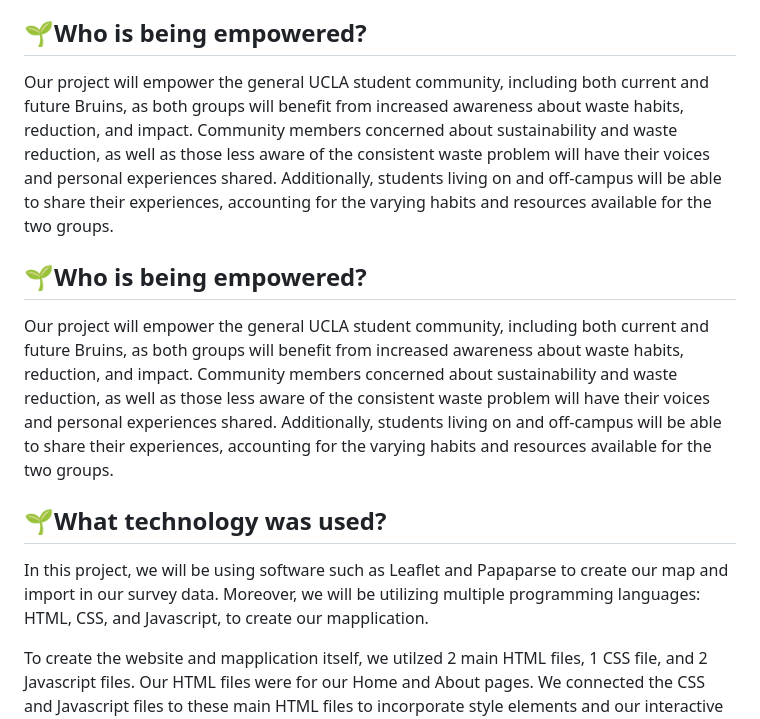
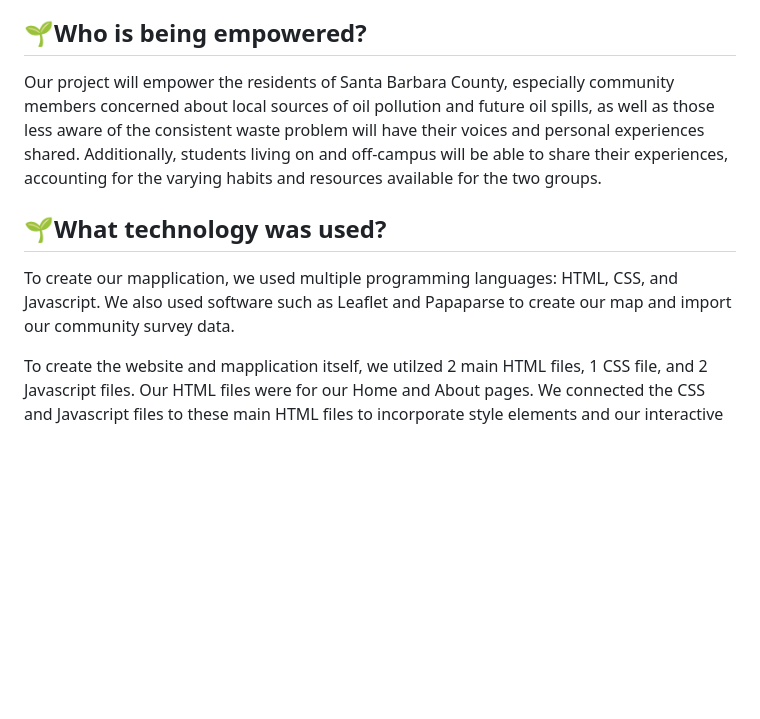
Before and after one commit to danigold1020/asianam-191a-oceanpollution, a Markdown page: README.md, the part around the change. Drawn GitHub-style; blank space fills up the shorter version.

```diff
--- a/README.md
+++ b/README.md
@@ -18,13 +18,10 @@ In Santa Barbara, California there are around 100 active oil and gas wells and 1
 We hope to address this issue with our mapplication and showcase Santa Barbara community voices on the challenges around serving as a public voice or trying to do so. Ultimately, we hope to assist Santa Barbara in understanding the community’s reasons for participating in civic engagement (and their experiences in doing so) and the barriers to participating in civic engagement involving oil spills.
 
 ## :seedling:Who is being empowered?
-Our project will empower the general UCLA student community, including both current and future Bruins, as both groups will benefit from increased awareness about waste habits, reduction, and impact. Community members concerned about sustainability and waste reduction, as well as those less aware of the consistent waste problem will have their voices and personal experiences shared. Additionally, students living on and off-campus will be able to share their experiences, accounting for the varying habits and resources available for the two groups.
-
-## :seedling:Who is being empowered?
-Our project will empower the general UCLA student community, including both current and future Bruins, as both groups will benefit from increased awareness about waste habits, reduction, and impact. Community members concerned about sustainability and waste reduction, as well as those less aware of the consistent waste problem will have their voices and personal experiences shared. Additionally, students living on and off-campus will be able to share their experiences, accounting for the varying habits and resources available for the two groups.
+Our project will empower the residents of Santa Barbara County, especially community members concerned about local sources of oil pollution and future oil spills, as well as those less aware of the consistent waste problem will have their voices and personal experiences shared. Additionally, students living on and off-campus will be able to share their experiences, accounting for the varying habits and resources available for the two groups.
 
 ## :seedling:What technology was used?
-In this project, we will be using software such as Leaflet and Papaparse to create our map and import in our survey data. Moreover, we will be utilizing multiple programming languages: HTML, CSS, and Javascript, to create our mapplication.
+To create our mapplication, we used multiple programming languages: HTML, CSS, and Javascript. We also used software such as Leaflet and Papaparse to create our map and import our community survey data.
 
 To create the website and mapplication itself, we utilzed 2 main HTML files, 1 CSS file, and 2 Javascript files. Our HTML files were for our Home and About pages. We connected the CSS and Javascript files to these main HTML files to incorporate style elements and our interactive map and slideshow features.
 
```
